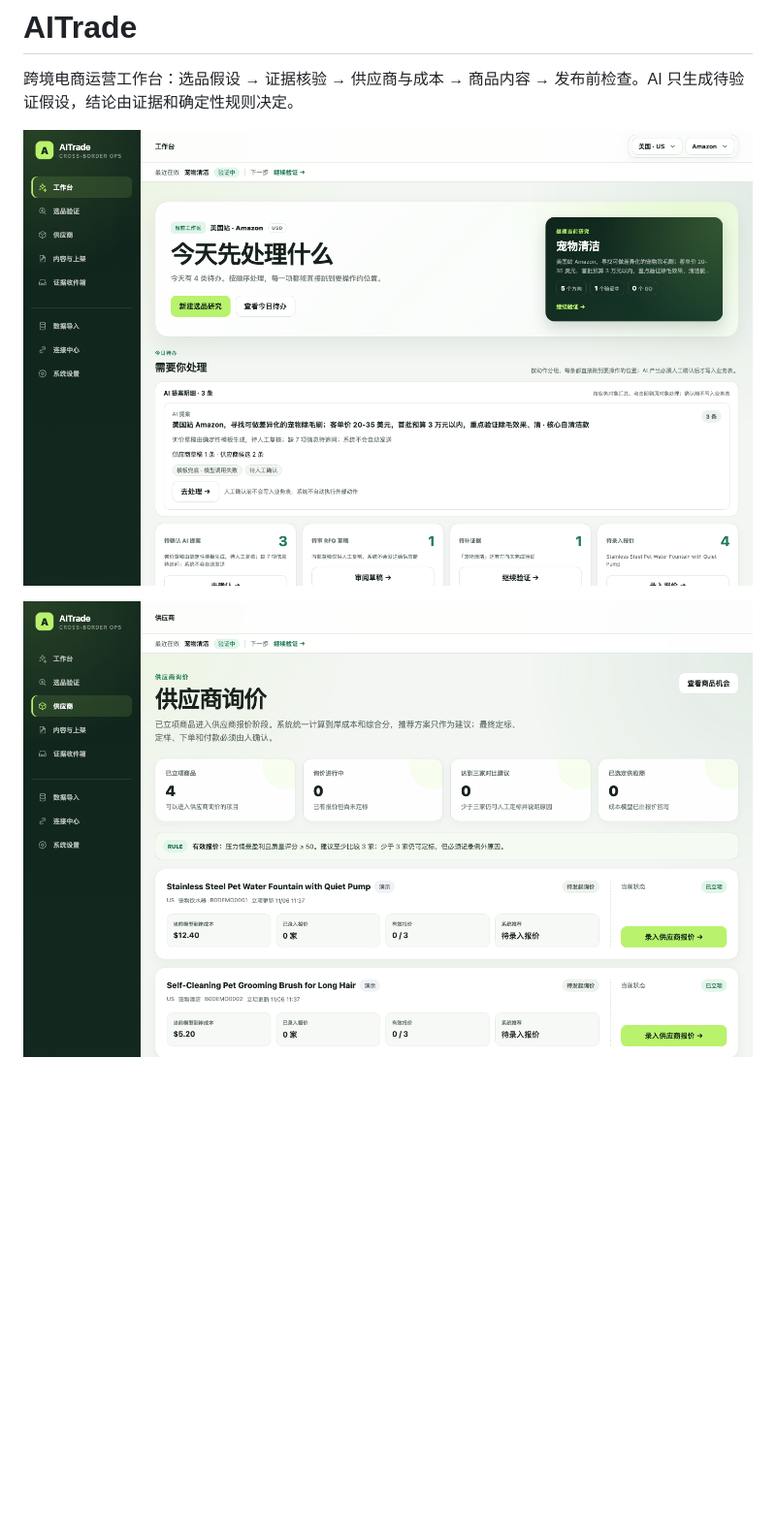
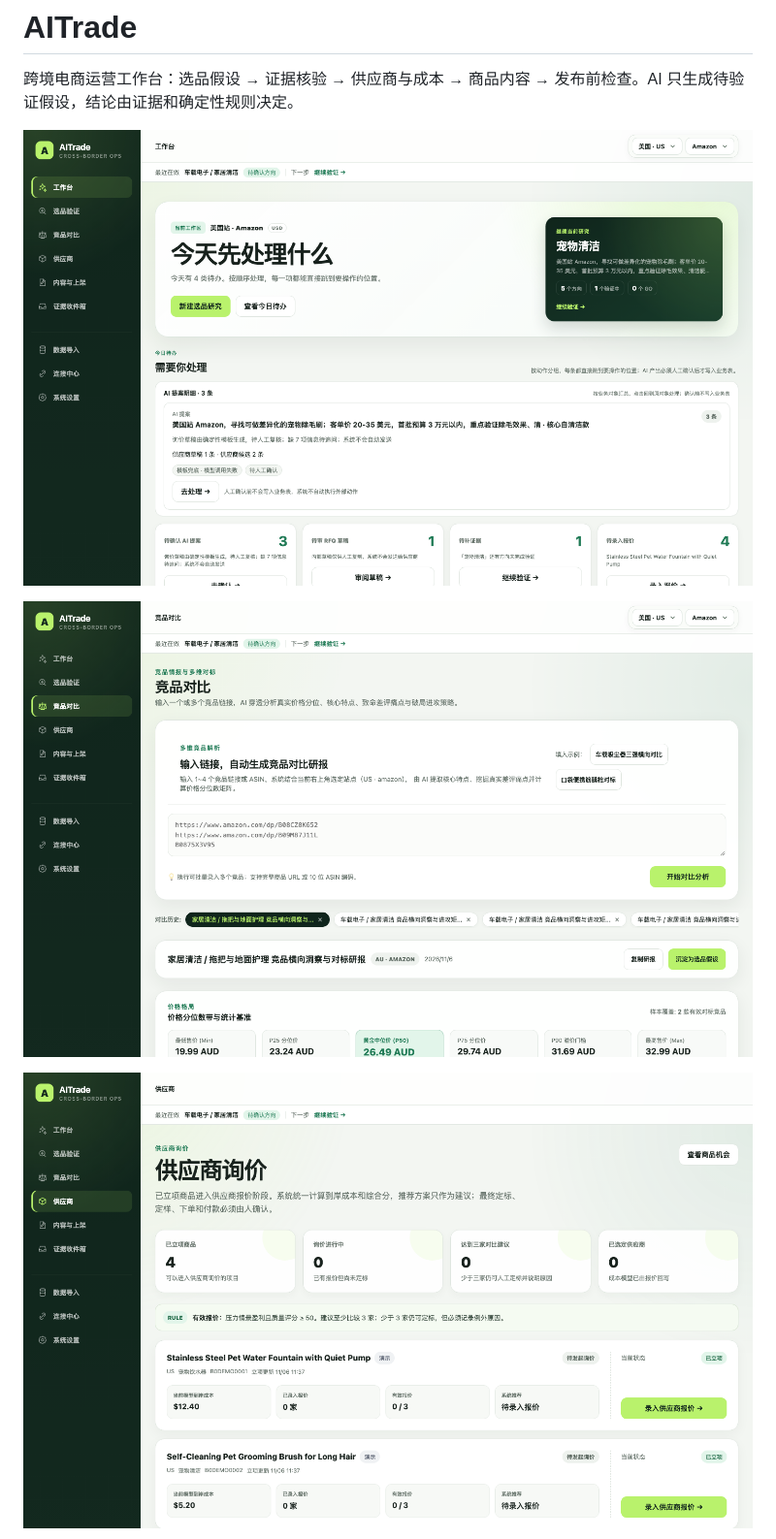
Before and after one commit to BeyChan/AITrade, a Markdown page: README.md, the part around the change. Shown at 97% size. Rendered like a GitHub page; pictures changed too: docs/assets/aitrade-competitors.png (added), docs/assets/aitrade-sourcing.png, docs/assets/aitrade-workspace-sidebar.png; blank space fills up the shorter version.

Commit message:
docs: 重新截取工作台全套截图并更新 README
- 拍摄生成包含竞品对比工作台的最新截图 (aitrade-competitors.png)
- 更新主工作台带竞品对比侧边栏的截图 (aitrade-workspace-sidebar.png)
- 在 README.md 中嵌入竞品对比工作台效果图
- 移除本地硬编码分类正则，全面改由 AI 结合页面详情与面包屑智能解析

```diff
--- a/README.md
+++ b/README.md
@@ -3,6 +3,8 @@
 跨境电商运营工作台：选品假设 → 证据核验 → 供应商与成本 → 商品内容 → 发布前检查。AI 只生成待验证假设，结论由证据和确定性规则决定。
 
 ![选品工作台](docs/assets/aitrade-workspace-sidebar.png)
+
+![竞品对比](docs/assets/aitrade-competitors.png)
 
 ![供应商询价](docs/assets/aitrade-sourcing.png)
 
```
Also changed, not shown: docs/assets/aitrade-content-studio.png, 3 other files.
